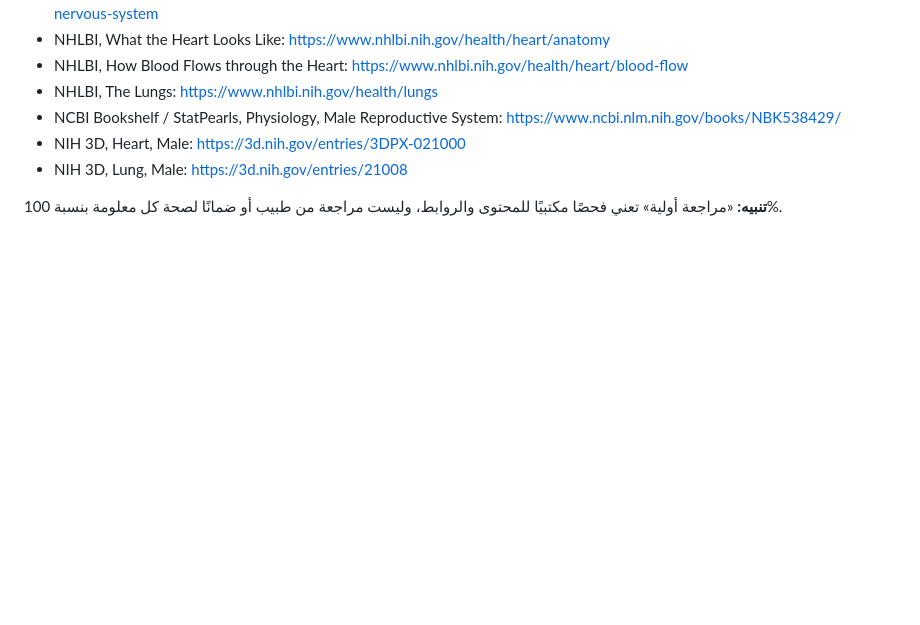
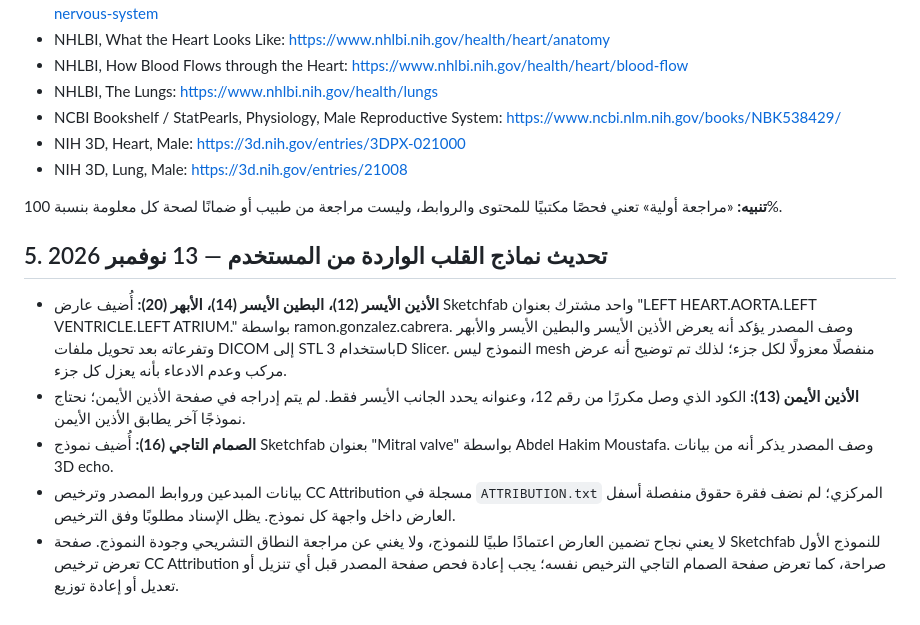
Before and after one commit to mazenfaisal-star/medora.github.io, a Markdown page: MEDICAL_CONTENT_AUDIT.md, the part around the change. GitHub-like rendering; blank space fills up the shorter version.

Commit message:
Document verified heart model additions and unmatched right atrium

```diff
--- a/MEDICAL_CONTENT_AUDIT.md
+++ b/MEDICAL_CONTENT_AUDIT.md
@@ -61,3 +61,11 @@
 - NIH 3D, Lung, Male: https://3d.nih.gov/entries/21008
 
 **تنبيه:** «مراجعة أولية» تعني فحصًا مكتبيًا للمحتوى والروابط، وليست مراجعة من طبيب أو ضمانًا لصحة كل معلومة بنسبة 100%.
+
+
+## 5. تحديث نماذج القلب الواردة من المستخدم — 13 نوفمبر 2026
+- **الأذين الأيسر (12)، البطين الأيسر (14)، الأبهر (20):** أُضيف عارض Sketchfab واحد مشترك بعنوان "LEFT HEART.AORTA.LEFT VENTRICLE.LEFT ATRIUM." بواسطة ramon.gonzalez.cabrera. وصف المصدر يؤكد أنه يعرض الأذين الأيسر والبطين الأيسر والأبهر وتفرعاته بعد تحويل ملفات DICOM إلى STL باستخدام 3D Slicer. النموذج ليس mesh منفصلًا معزولًا لكل جزء؛ لذلك تم توضيح أنه عرض مركب وعدم الادعاء بأنه يعزل كل جزء.
+- **الأذين الأيمن (13):** الكود الذي وصل مكررًا من رقم 12، وعنوانه يحدد الجانب الأيسر فقط. لم يتم إدراجه في صفحة الأذين الأيمن؛ نحتاج نموذجًا آخر يطابق الأذين الأيمن.
+- **الصمام التاجي (16):** أُضيف نموذج Sketchfab بعنوان "Mitral valve" بواسطة Abdel Hakim Moustafa. وصف المصدر يذكر أنه من بيانات 3D echo.
+- بيانات المبدعين وروابط المصدر وترخيص CC Attribution مسجلة في `ATTRIBUTION.txt` المركزي؛ لم نضف فقرة حقوق منفصلة أسفل العارض داخل واجهة كل نموذج. يظل الإسناد مطلوبًا وفق الترخيص.
+- لا يعني نجاح تضمين العارض اعتمادًا طبيًا للنموذج، ولا يغني عن مراجعة النطاق التشريحي وجودة النموذج. صفحة Sketchfab للنموذج الأول تعرض ترخيص CC Attribution صراحة، كما تعرض صفحة الصمام التاجي الترخيص نفسه؛ يجب إعادة فحص صفحة المصدر قبل أي تنزيل أو تعديل أو إعادة توزيع.
```
